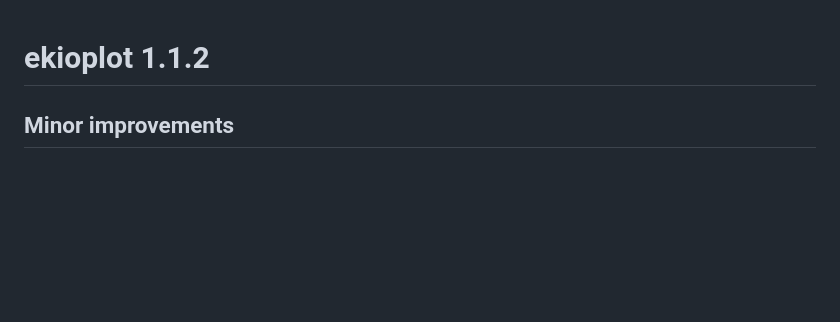
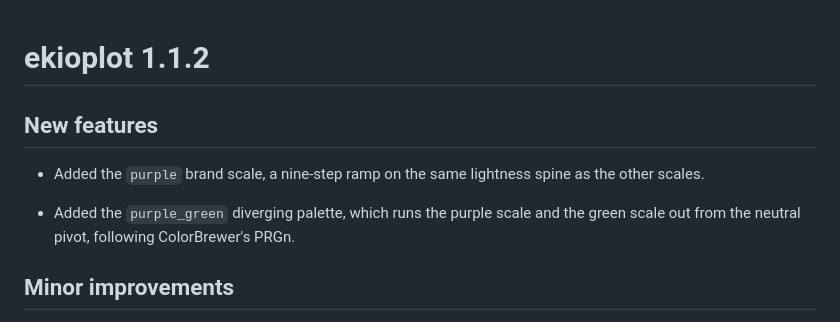
Before and after one commit to viniciusoike/ekioplot, a Markdown page: NEWS.md, the part around the change. Rendered like a GitHub page; blank space fills up the shorter version.

```diff
--- a/NEWS.md
+++ b/NEWS.md
@@ -1,4 +1,12 @@
 # ekioplot 1.1.2
+
+## New features
+
+* Added the `purple` brand scale, a nine-step ramp on the same lightness spine
+  as the other scales.
+
+* Added the `purple_green` diverging palette, which runs the purple scale and
+  the green scale out from the neutral pivot, following ColorBrewer's PRGn.
 
 ## Minor improvements
 
```
Also changed, not shown: README.md (+2 -2 lines), man/figures/README-palettes.png, 12 other files.
